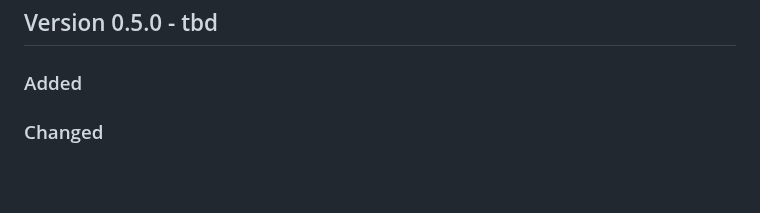
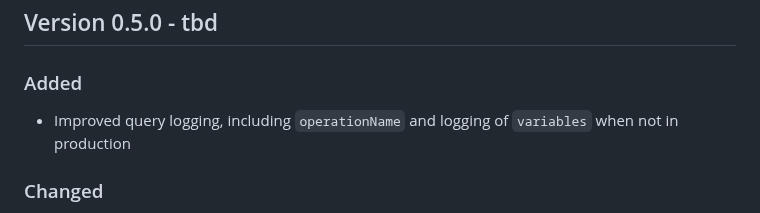
Before and after one commit to cap-js/graphql, a Markdown page: CHANGELOG.md, the part around the change. GitHub-like rendering; blank space fills up the shorter version.

Commit message:
Add changelog entry

```diff
--- a/CHANGELOG.md
+++ b/CHANGELOG.md
@@ -8,6 +8,8 @@ and this project adheres to [Semantic Versioning](https://semver.org/spec/v2.0.0
 ## Version 0.5.0 - tbd
 
 ### Added
+
+- Improved query logging, including `operationName` and logging of `variables` when not in production
 
 ### Changed
 
```
